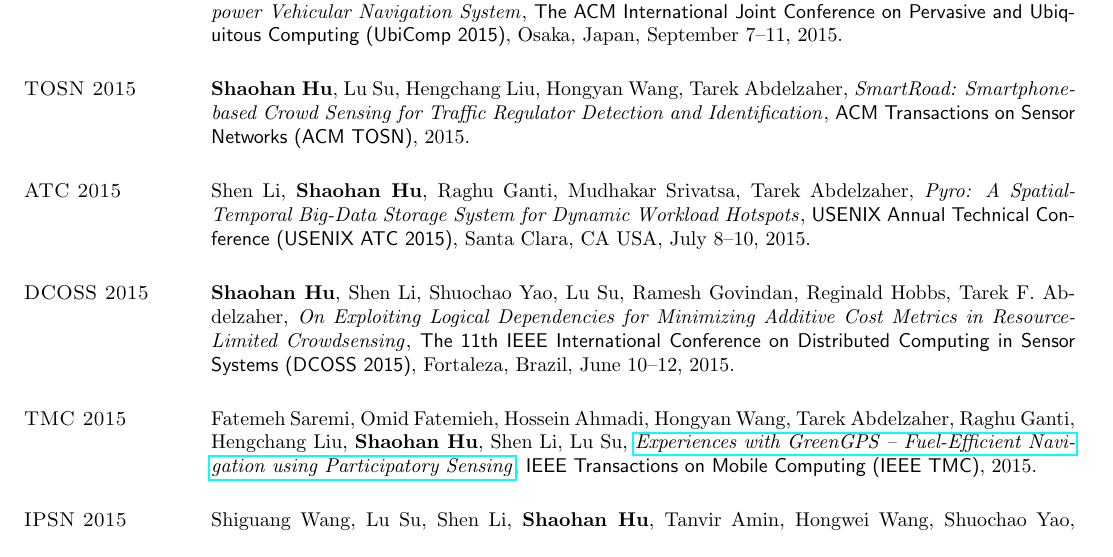
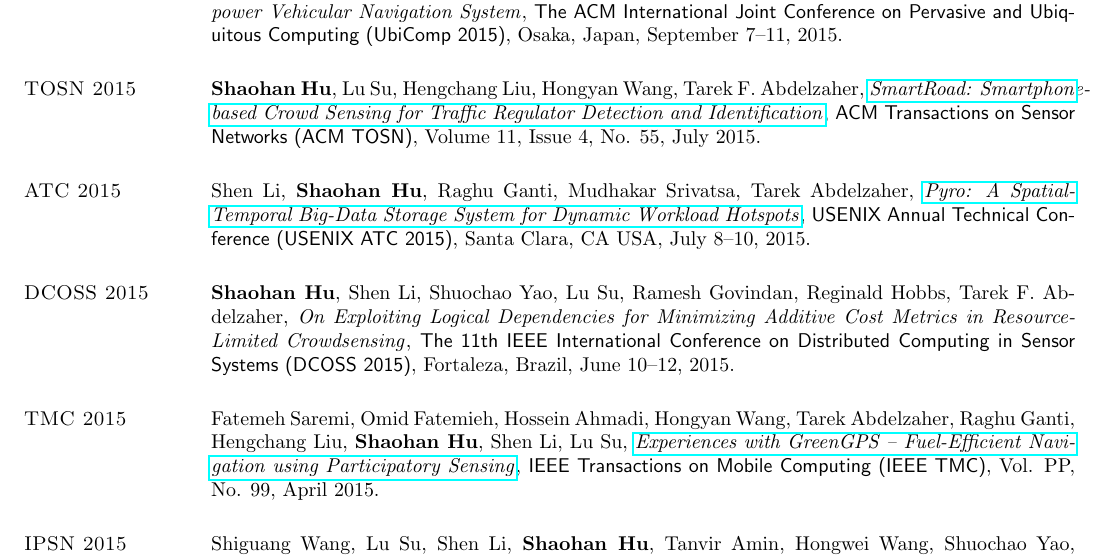
Before and after one commit to hushaohan/hushaohan.github.io, a LaTeX CV (cv.tex, which reads publications.tex): part of page 4 of 8, cut so that both start at the same text. Compiled offline with pdfLaTeX.

Commit message:
added more details to recent publications

```diff
--- a/publications.tex
+++ b/publications.tex
@@ -4,13 +4,13 @@
 
 \section{\sc UbiComp 2015}\hypertarget{hu2015ubicomp}{} \textbf{Shaohan Hu}, Lu Su, Shen Li, Shiguang Wang, Chenji Pan, Siyu Gu, Md Tanvir Amin, Hengchang Liu, Suman Nath, Romit Roy Choudhury, Tarek F. Abdelzaher, \href{}{\emph{Experiences with eNav: A Low-power Vehicular Navigation System}}, \textsf{The ACM International Joint Conference on Pervasive and Ubiquitous Computing (UbiComp 2015)}, Osaka, Japan, September 7--11, 2015.
 
-\section{\sc TOSN 2015}\hypertarget{hu2015tosn}{} \textbf{Shaohan Hu}, Lu Su, Hengchang Liu, Hongyan Wang, Tarek Abdelzaher, \href{}{\emph{SmartRoad: Smartphone-based Crowd Sensing for Traffic Regulator Detection and Identification}}, \textsf{ACM Transactions on Sensor Networks (ACM TOSN)}, 2015.
+\section{\sc TOSN 2015}\hypertarget{hu2015tosn}{} \textbf{Shaohan Hu}, Lu Su, Hengchang Liu, Hongyan Wang, Tarek F. Abdelzaher, \href{http://dl.acm.org/citation.cfm?id=2770876}{\emph{SmartRoad: Smartphone-based Crowd Sensing for Traffic Regulator Detection and Identification}}, \textsf{ACM Transactions on Sensor Networks (ACM TOSN)}, Volume 11, Issue 4, No. 55, July 2015.
 
-\section{\sc ATC 2015}\hypertarget{li2015atc}{} Shen Li, \textbf{Shaohan Hu}, Raghu Ganti, Mudhakar Srivatsa, Tarek Abdelzaher, \href{}{\emph{Pyro: A Spatial-Temporal Big-Data Storage System for Dynamic Workload Hotspots}}, \textsf{USENIX Annual Technical Conference (USENIX ATC 2015)}, Santa Clara, CA USA, July 8--10, 2015.
+\section{\sc ATC 2015}\hypertarget{li2015atc}{} Shen Li, \textbf{Shaohan Hu}, Raghu Ganti, Mudhakar Srivatsa, Tarek Abdelzaher, \href{https://www.usenix.org/system/files/conference/atc15/atc15-paper-li-shen.pdf}{\emph{Pyro: A Spatial-Temporal Big-Data Storage System for Dynamic Workload Hotspots}}, \textsf{USENIX Annual Technical Conference (USENIX ATC 2015)}, Santa Clara, CA USA, July 8--10, 2015.
 
 \section{\sc DCOSS 2015}\hypertarget{hu2015dcoss}{} \textbf{Shaohan Hu}, Shen Li, Shuochao Yao, Lu Su, Ramesh Govindan, Reginald Hobbs, Tarek F. Abdelzaher, \href{}{\emph{On Exploiting Logical Dependencies for Minimizing Additive Cost Metrics in Resource-Limited Crowdsensing}}, \textsf{The 11th IEEE International Conference on Distributed Computing in Sensor Systems (DCOSS 2015)}, Fortaleza, Brazil, June 10--12, 2015.
 
-\section{\sc TMC 2015}\hypertarget{saremi2015tmc}{} Fatemeh Saremi, Omid Fatemieh, Hossein Ahmadi, Hongyan Wang, Tarek Abdelzaher, Raghu Ganti, Hengchang Liu, \textbf{Shaohan Hu}, Shen Li, Lu Su, \href{http://ieeexplore.ieee.org/xpl/articleDetails.jsp?tp=&arnumber=7084108}{\emph{Experiences with GreenGPS -- Fuel-Efficient Navigation using Participatory Sensing}}, \textsf{IEEE Transactions on Mobile Computing (IEEE TMC)}, 2015.
+\section{\sc TMC 2015}\hypertarget{saremi2015tmc}{} Fatemeh Saremi, Omid Fatemieh, Hossein Ahmadi, Hongyan Wang, Tarek Abdelzaher, Raghu Ganti, Hengchang Liu, \textbf{Shaohan Hu}, Shen Li, Lu Su, \href{http://ieeexplore.ieee.org/xpl/articleDetails.jsp?tp=&arnumber=7084108}{\emph{Experiences with GreenGPS -- Fuel-Efficient Navigation using Participatory Sensing}}, \textsf{IEEE Transactions on Mobile Computing (IEEE TMC)}, Vol. PP, No. 99, April 2015.
 
 \section{\sc IPSN 2015}\hypertarget{wang2015ipsn}{} Shiguang Wang, Lu Su, Shen Li, \textbf{Shaohan Hu}, Tanvir Amin, Hongwei Wang, Shuochao Yao, Lance Kaplan, Tarek Abdelzaher, \href{http://dl.acm.org/citation.cfm?id=2737114}{\emph{Scalable Social Sensing of Interdependent Phenomena}}, \textsf{The 14th ACM/IEEE International Conference on Information Processing in Sensor Networks (IPSN 2015)}, Seattle, WA USA, April 13--17, 2015.
 
```
Also changed, not shown: cv.pdf.
